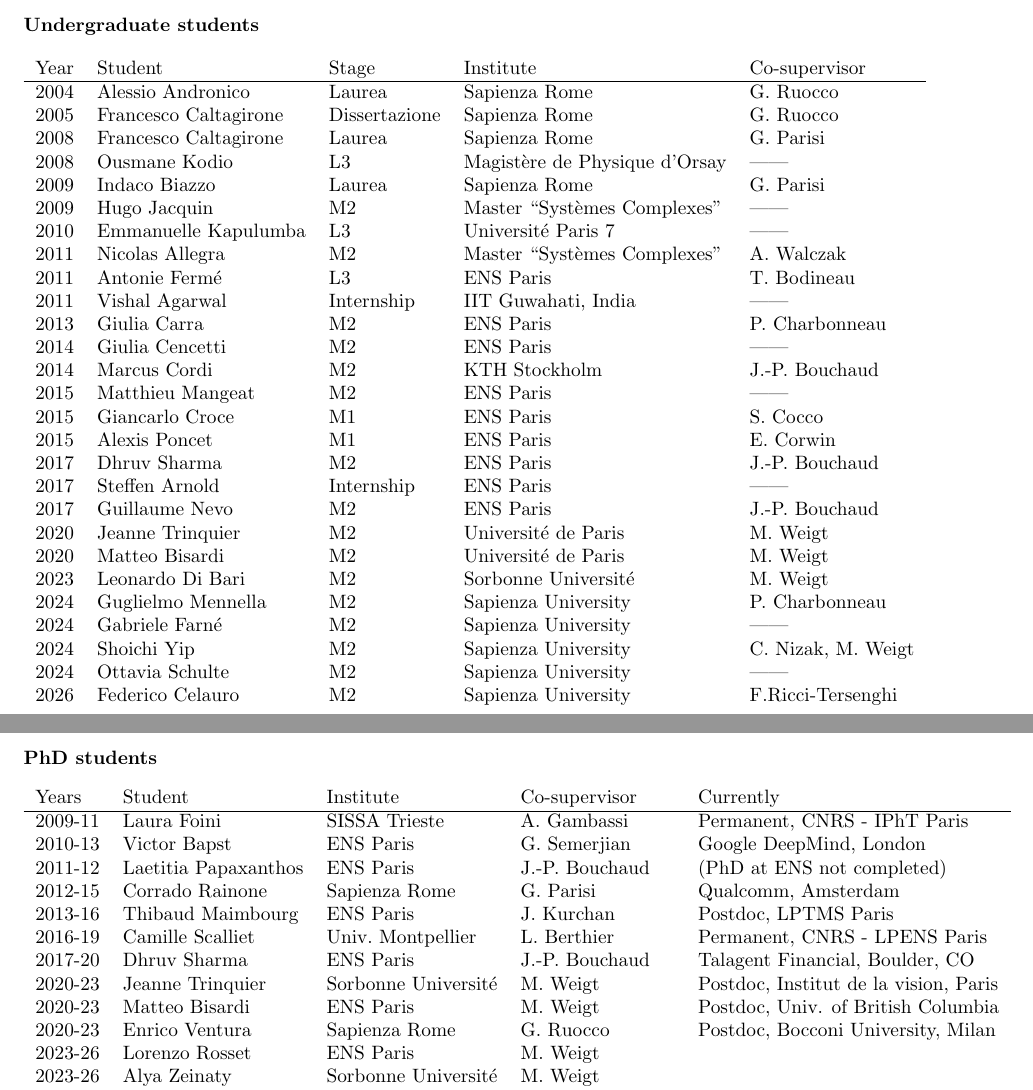
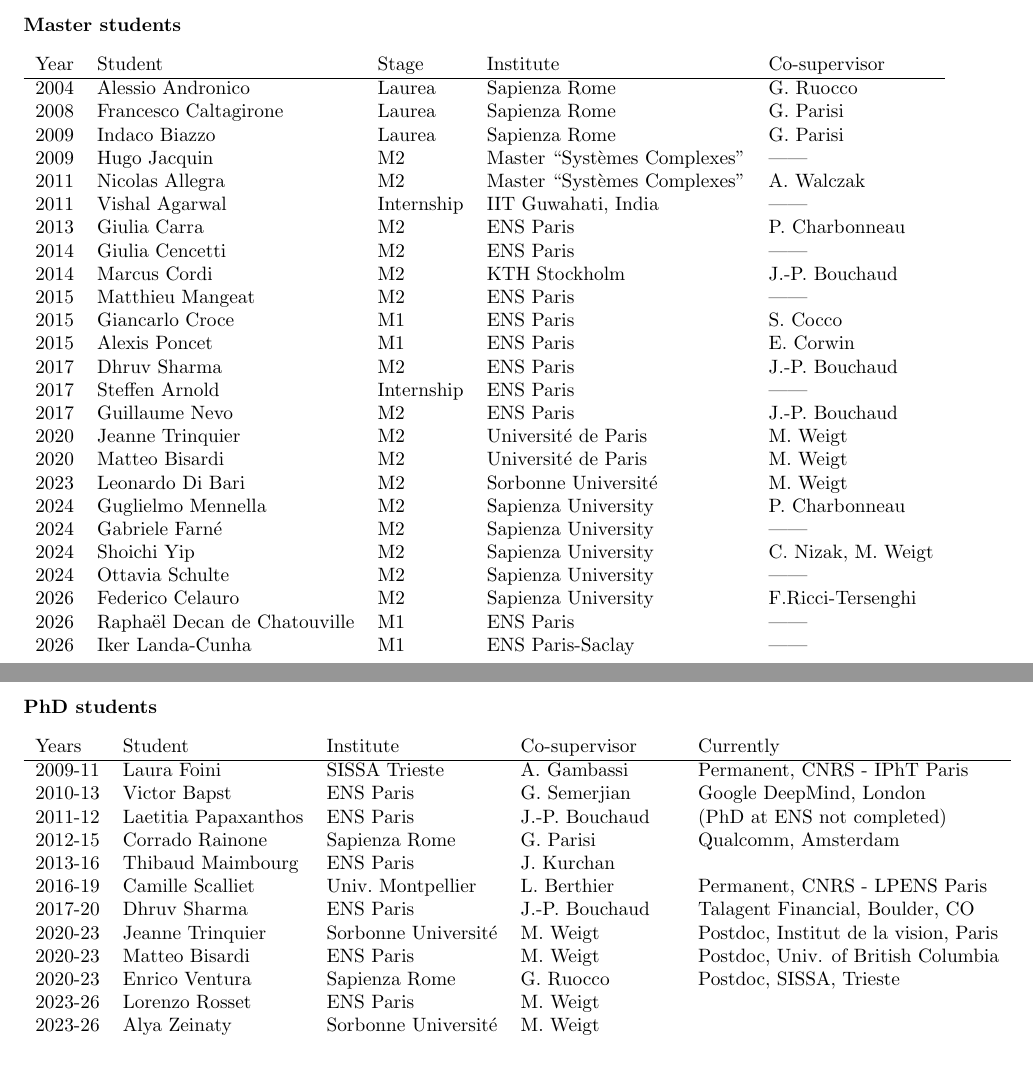
Before and after one commit to francescozamponi/francescozamponi.github.io, a LaTeX CV (archivio/curriculum/curriculumFZ.tex): two parts of pages 4 and 5 of 6, joined at a grey line, cut so that both start at the same text, the shorter picture padded with empty space. Compiled offline with pdfLaTeX.

Commit message:
automatic update 2026-07-27 08:45:01

```diff
--- a/archivio/curriculum/curriculumFZ.tex
+++ b/archivio/curriculum/curriculumFZ.tex
@@ -231,21 +231,21 @@ AY2023-24$\to$ present, 56 hours
 \clearpage
 
 \vskip10pt
-\noindent {\bf Undergraduate students}
+\noindent {\bf Master students}
 
 \begin{table}[h]
 \begin{tabular}{lllll}
 Year  & Student   & Stage   & Institute & Co-supervisor \\
 \hline
 2004 & Alessio Andronico & Laurea  & Sapienza Rome & G.~Ruocco \\
-2005 & Francesco Caltagirone & Dissertazione  & Sapienza Rome&  G.~Ruocco \\
+%2005 & Francesco Caltagirone & Dissertazione  & Sapienza Rome&  G.~Ruocco \\
 2008 & Francesco Caltagirone & Laurea  & Sapienza Rome&  G.~Parisi \\
-2008 & Ousmane Kodio  & L3   & Magist\`ere de Physique d'Orsay  & ------ \\
+%2008 & Ousmane Kodio  & L3   & Magist\`ere de Physique d'Orsay  & ------ \\
 2009 & Indaco Biazzo     & Laurea  & Sapienza Rome  & G.~Parisi \\
 2009 & Hugo Jacquin   & M2   & Master ``Syst\`emes Complexes'' & ------ \\
-2010 & Emmanuelle Kapulumba & L3  & Universit\'e Paris 7  & ------ \\
+%2010 & Emmanuelle Kapulumba & L3  & Universit\'e Paris 7  & ------ \\
 2011 & Nicolas Allegra   & M2 & Master ``Syst\`emes Complexes'' & A.~Walczak \\
-2011 & Antonie Ferm\'e  & L3 & ENS Paris & T.~Bodineau \\
+%2011 & Antonie Ferm\'e  & L3 & ENS Paris & T.~Bodineau \\
 2011 & Vishal Agarwal &  Internship & IIT Guwahati, India & ------ \\
 2013 & Giulia Carra    & M2   & ENS Paris   & P.~Charbonneau \\
 2014 & Giulia Cencetti & M2  & ENS Paris   & ------ \\
@@ -264,6 +264,8 @@ Year  & Student   & Stage   & Institute & Co-supervisor \\
 2024 & Shoichi Yip & M2 & Sapienza University & C.~Nizak, M.~Weigt \\
 2024 & Ottavia Schulte & M2 & Sapienza University & ------ \\
 2026 & Federico Celauro & M2 & Sapienza University & F.Ricci-Tersenghi \\
+2026 & Rapha\"el Decan de Chatouville & M1 & ENS Paris & ------ \\
+2026 & Iker Landa-Cunha & M1 & ENS Paris-Saclay & ------ \\
 \end{tabular}
 \end{table}
 
@@ -280,12 +282,12 @@ Years  & Student   &  Institute & Co-supervisor & Currently \\
 2010-13 & Victor Bapst & ENS Paris & G.~Semerjian  & Google DeepMind, London \\
 2011-12 & Laetitia Papaxanthos & ENS Paris & J.-P.~Bouchaud & (PhD at ENS not completed) \\
 2012-15 & Corrado Rainone & Sapienza Rome & G.~Parisi  & Qualcomm, Amsterdam\\
-2013-16 & Thibaud Maimbourg & ENS Paris & J.~Kurchan & Postdoc, LPTMS Paris  \\
+2013-16 & Thibaud Maimbourg & ENS Paris & J.~Kurchan &   \\
 2016-19 & Camille Scalliet & Univ.~Montpellier & L.~Berthier & Permanent, CNRS - LPENS Paris\\
 2017-20 & Dhruv Sharma & ENS Paris & J.-P.~Bouchaud & Talagent Financial, Boulder, CO \\
 2020-23 & Jeanne Trinquier & Sorbonne Université & M.~Weigt & Postdoc, Institut de la vision, Paris \\
 2020-23 & Matteo Bisardi & ENS Paris & M.~Weigt & Postdoc, Univ. of British Columbia \\
-2020-23 & Enrico Ventura & Sapienza Rome & G.~Ruocco & Postdoc, Bocconi University, Milan\\
+2020-23 & Enrico Ventura & Sapienza Rome & G.~Ruocco & Postdoc, SISSA, Trieste\\
 2023-26 & Lorenzo Rosset & ENS Paris & M.~Weigt & \\
 2023-26 & Alya Zeinaty & Sorbonne Universit\'e & M.~Weigt & \\
 2023-26 & Luca del Bono & Sapienza University & F.~Ricci-Tersenghi & \\
```
Also changed, not shown: archivio/curriculum/curriculumFZ.pdf, 2 other files.
